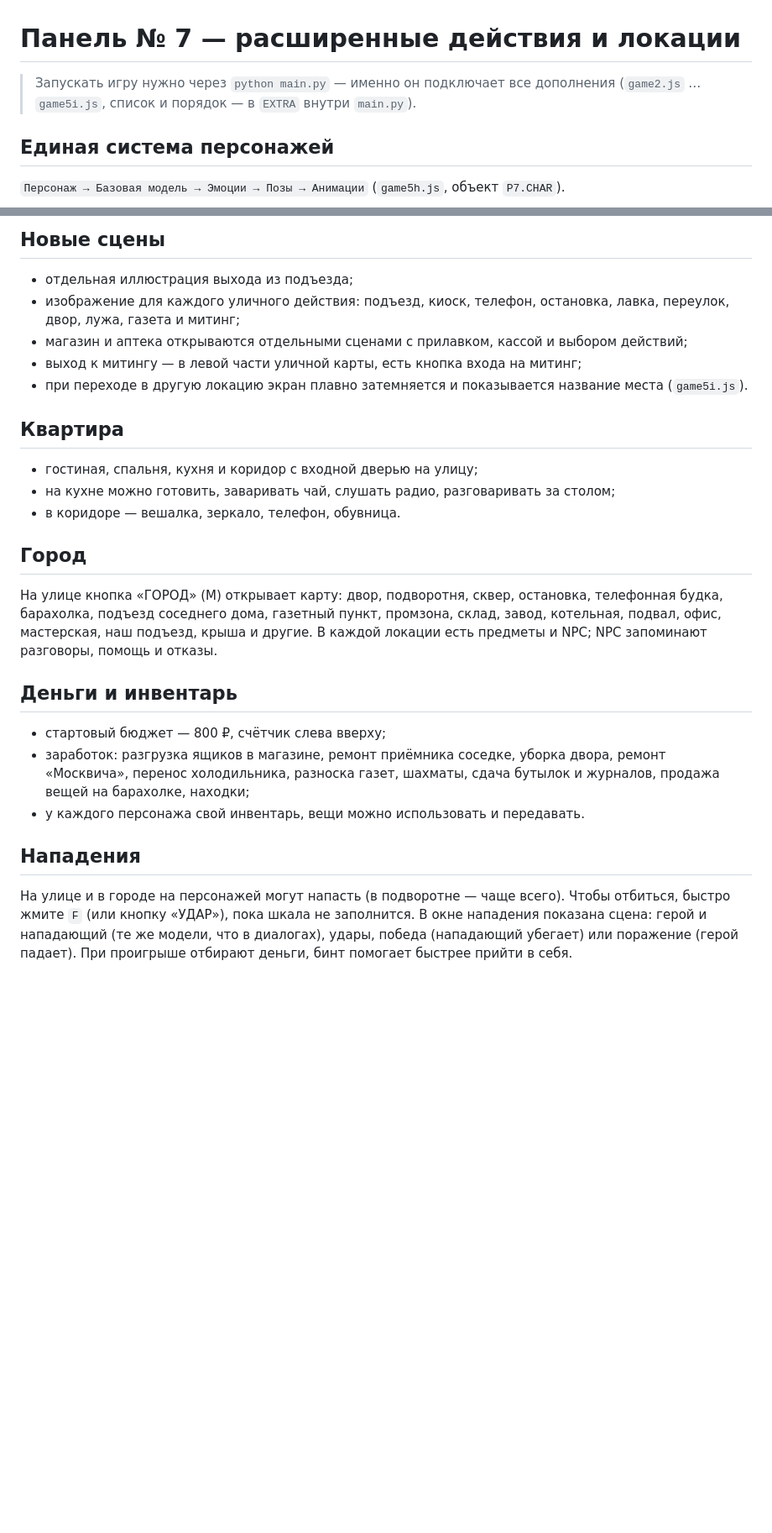
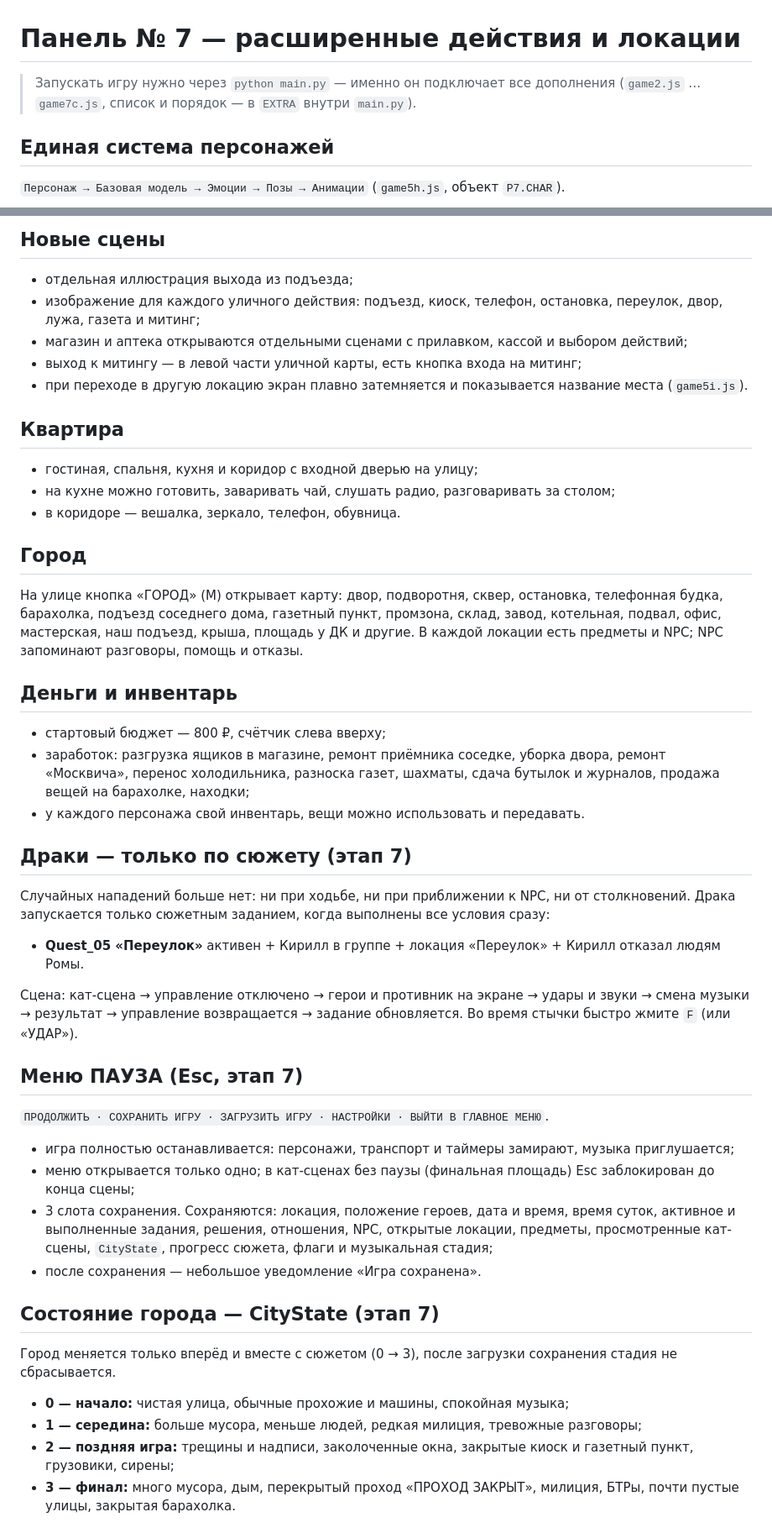
Before and after one commit to alex0strelok07/azazazazazazazazazazazazazazazazazaz, a Markdown page: panel_no7/README.md, 2 parts joined by grey strips. Shown at 84% size. Rendered like a GitHub page; blank space fills up the shorter version.

Commit message:
README: этапы 6 и 7 — меню, сохранения, CityState, сюжетные драки, техника, финальная площадь

```diff
--- a/panel_no7/README.md
+++ b/panel_no7/README.md
@@ -1,6 +1,6 @@
 # Панель № 7 — расширенные действия и локации
 
-> Запускать игру нужно через `python main.py` — именно он подключает все дополнения (`game2.js` … `game5i.js`, список и порядок — в `EXTRA` внутри `main.py`).
+> Запускать игру нужно через `python main.py` — именно он подключает все дополнения (`game2.js` … `game7c.js`, список и порядок — в `EXTRA` внутри `main.py`).
 
 ## Единая система персонажей
 `Персонаж → Базовая модель → Эмоции → Позы → Анимации` (`game5h.js`, объект `P7.CHAR`).
@@ -18,7 +18,7 @@
 
 ## Новые сцены
 - отдельная иллюстрация выхода из подъезда;
-- изображение для каждого уличного действия: подъезд, киоск, телефон, остановка, лавка, переулок, двор, лужа, газета и митинг;
+- изображение для каждого уличного действия: подъезд, киоск, телефон, остановка, переулок, двор, лужа, газета и митинг;
 - магазин и аптека открываются отдельными сценами с прилавком, кассой и выбором действий;
 - выход к митингу — в левой части уличной карты, есть кнопка входа на митинг;
 - при переходе в другую локацию экран плавно затемняется и показывается название места (`game5i.js`).
@@ -29,12 +29,30 @@
 - в коридоре — вешалка, зеркало, телефон, обувница.
 
 ## Город
-На улице кнопка «ГОРОД» (M) открывает карту: двор, подворотня, сквер, остановка, телефонная будка, барахолка, подъезд соседнего дома, газетный пункт, промзона, склад, завод, котельная, подвал, офис, мастерская, наш подъезд, крыша и другие. В каждой локации есть предметы и NPC; NPC запоминают разговоры, помощь и отказы.
+На улице кнопка «ГОРОД» (M) открывает карту: двор, подворотня, сквер, остановка, телефонная будка, барахолка, подъезд соседнего дома, газетный пункт, промзона, склад, завод, котельная, подвал, офис, мастерская, наш подъезд, крыша, площадь у ДК и другие. В каждой локации есть предметы и NPC; NPC запоминают разговоры, помощь и отказы.
 
 ## Деньги и инвентарь
 - стартовый бюджет — 800 ₽, счётчик слева вверху;
 - заработок: разгрузка ящиков в магазине, ремонт приёмника соседке, уборка двора, ремонт «Москвича», перенос холодильника, разноска газет, шахматы, сдача бутылок и журналов, продажа вещей на барахолке, находки;
 - у каждого персонажа свой инвентарь, вещи можно использовать и передавать.
 
-## Нападения
-На улице и в городе на персонажей могут напасть (в подворотне — чаще всего). Чтобы отбиться, быстро жмите `F` (или кнопку «УДАР»), пока шкала не заполнится. В окне нападения показана сцена: герой и нападающий (те же модели, что в диалогах), удары, победа (нападающий убегает) или поражение (герой падает). При проигрыше отбирают деньги, бинт помогает быстрее прийти в себя.
+## Драки — только по сюжету (этап 7)
+Случайных нападений больше нет: ни при ходьбе, ни при приближении к NPC, ни от столкновений. Драка запускается только сюжетным заданием, когда выполнены все условия сразу:
+- **Quest_05 «Переулок»** активен + Кирилл в группе + локация «Переулок» + Кирилл отказал людям Ромы.
+
+Сцена: кат-сцена → управление отключено → герои и противник на экране → удары и звуки → смена музыки → результат → управление возвращается → задание обновляется. Во время стычки быстро жмите `F` (или «УДАР»).
+
+## Меню ПАУЗА (Esc, этап 7)
+`ПРОДОЛЖИТЬ · СОХРАНИТЬ ИГРУ · ЗАГРУЗИТЬ ИГРУ · НАСТРОЙКИ · ВЫЙТИ В ГЛАВНОЕ МЕНЮ`.
+- игра полностью останавливается: персонажи, транспорт и таймеры замирают, музыка приглушается;
+- меню открывается только одно; в кат-сценах без паузы (финальная площадь) Esc заблокирован до конца сцены;
+- 3 слота сохранения. Сохраняются: локация, положение героев, дата и время, время суток, активное и выполненные задания, решения, отношения, NPC, открытые локации, предметы, просмотренные кат-сцены, `CityState`, прогресс сюжета, флаги и музыкальная стадия;
+- после сохранения — небольшое уведомление «Игра сохранена».
+
+## Состояние города — CityState (этап 7)
+Город меняется только вперёд и вместе с сюжетом (0 → 3), после загрузки сохранения стадия не сбрасывается.
+- **0 — начало:** чистая улица, обычные прохожие и машины, спокойная музыка;
+- **1 — середина:** больше мусора, меньше людей, редкая милиция, тревожные разговоры;
+- **2 — поздняя игра:** трещины и надписи, заколоченные окна, закрытые киоск и газетный пункт, грузовики, сирены;
+- **3 — финал:** много мусора, дым, перекрытый проход «ПРОХОД ЗАКРЫТ», милиция, БТРы, почти пустые улицы, закрытая барахолка.
+
```
Also changed, not shown: other parts of panel_no7/README.md (+19 -6 lines).
